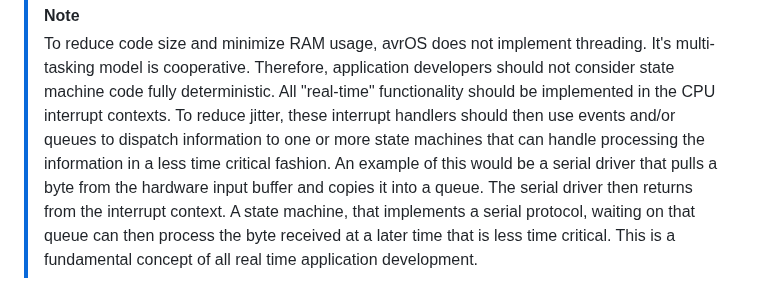
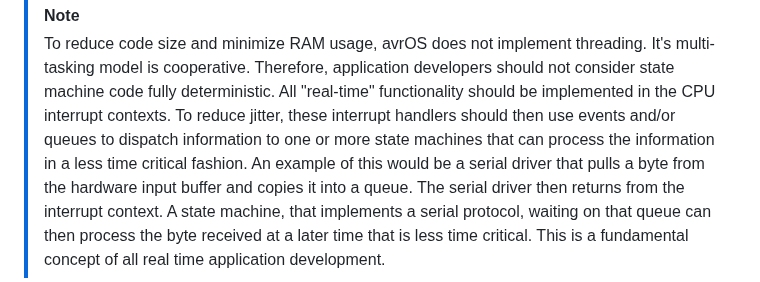
Before and after one commit to racerxr650r/avrOS, a Markdown page: README.md, the part around the change. Rendered like a GitHub page.

Commit message:
Fix formatting issues in README.md

```diff
--- a/README.md
+++ b/README.md
@@ -39,7 +39,7 @@ multi-tasking model is cooperative. Therefore, application developers should not
 consider state machine code fully deterministic. All "real-time" functionality should be
 implemented in the CPU interrupt contexts. To reduce jitter, these interrupt handlers
 should then use events and/or queues to dispatch information to one or more state
-machines that can handle processing the information in a less time critical fashion.
+machines that can process the information in a less time critical fashion.
 An example of this would be a serial driver that pulls a byte from the hardware input
 buffer and copies it into a queue. The serial driver then returns from the interrupt
 context. A state machine, that implements a serial protocol, waiting on that queue
```
